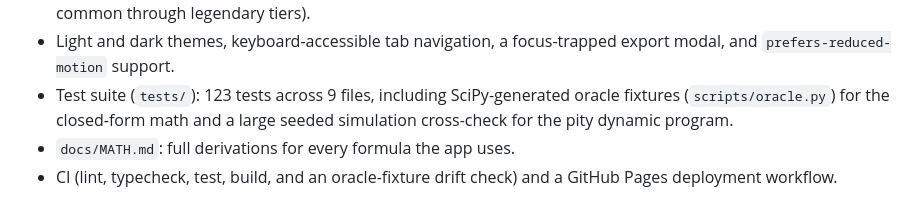
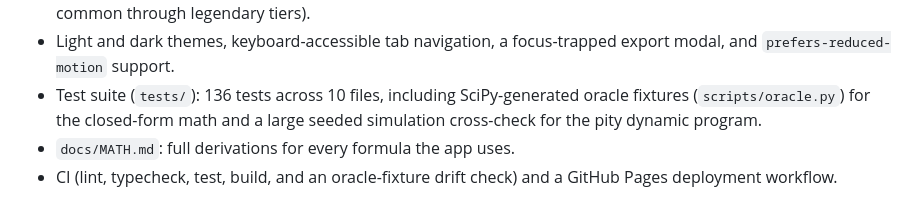
Before and after one commit to antonsoo/am-i-unlucky, a Markdown page: CHANGELOG.md, the part around the change. Rendered like a GitHub page.

```diff
--- a/CHANGELOG.md
+++ b/CHANGELOG.md
@@ -28,7 +28,7 @@ and this project adheres to [Semantic Versioning](https://semver.org/spec/v2.0.0
   "luck card" PNG export (canvas-rendered, common through legendary tiers).
 - Light and dark themes, keyboard-accessible tab navigation, a focus-trapped
   export modal, and `prefers-reduced-motion` support.
-- Test suite (`tests/`): 123 tests across 9 files, including SciPy-generated
+- Test suite (`tests/`): 136 tests across 10 files, including SciPy-generated
   oracle fixtures (`scripts/oracle.py`) for the closed-form math and a large
   seeded simulation cross-check for the pity dynamic program.
 - `docs/MATH.md`: full derivations for every formula the app uses.
```
Also changed, not shown: README.md (+1 -1 lines), docs/assets/og.png (added), 1 other file.
